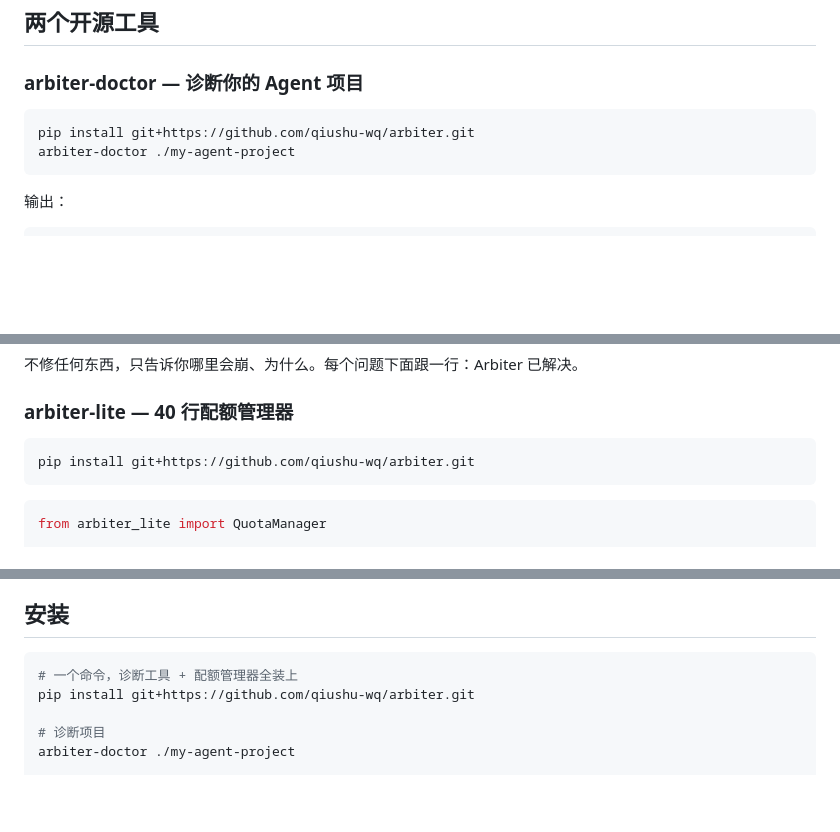
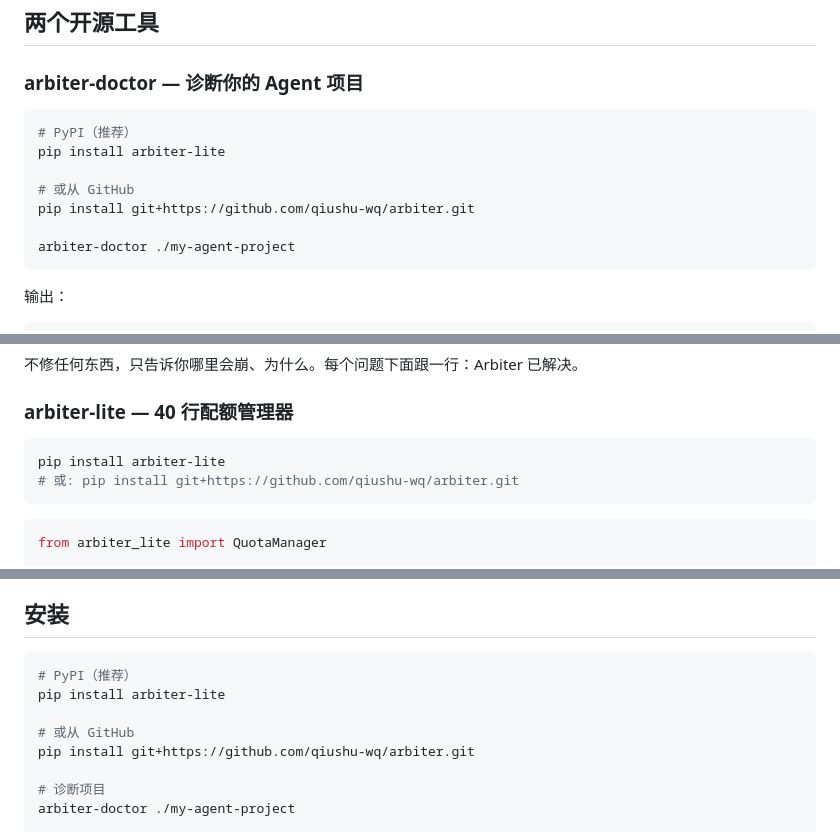
Before and after one commit to qiushu-wq/arbiter, a Markdown page: README.md, 3 parts joined by grey strips. GitHub-like rendering; blank space fills up the shorter version.

Commit message:
docs: add pip install arbiter-lite from PyPI

````diff
--- a/README.md
+++ b/README.md
@@ -18,7 +18,12 @@
 ### arbiter-doctor — 诊断你的 Agent 项目
 
 ```bash
+# PyPI（推荐）
+pip install arbiter-lite
+
+# 或从 GitHub
 pip install git+https://github.com/qiushu-wq/arbiter.git
+
 arbiter-doctor ./my-agent-project
 ```
 
@@ -39,7 +44,8 @@ Diagnosis: 5 Agents - LangGraph - 23 files
 ### arbiter-lite — 40 行配额管理器
 
 ```bash
-pip install git+https://github.com/qiushu-wq/arbiter.git
+pip install arbiter-lite
+# 或: pip install git+https://github.com/qiushu-wq/arbiter.git
 ```
 
 ```python
@@ -72,7 +78,10 @@ print(qm.status())                     # 查看每个 Agent 配额使用情况
 ## 安装
 
 ```bash
-# 一个命令，诊断工具 + 配额管理器全装上
+# PyPI（推荐）
+pip install arbiter-lite
+
+# 或从 GitHub
 pip install git+https://github.com/qiushu-wq/arbiter.git
 
 # 诊断项目
````
